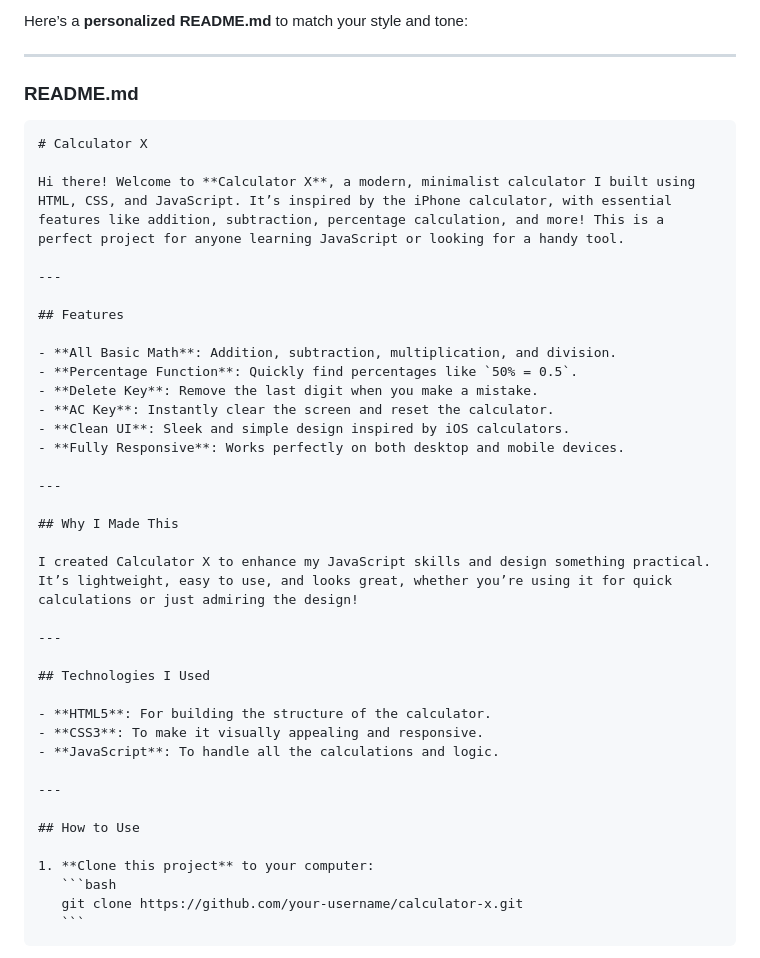
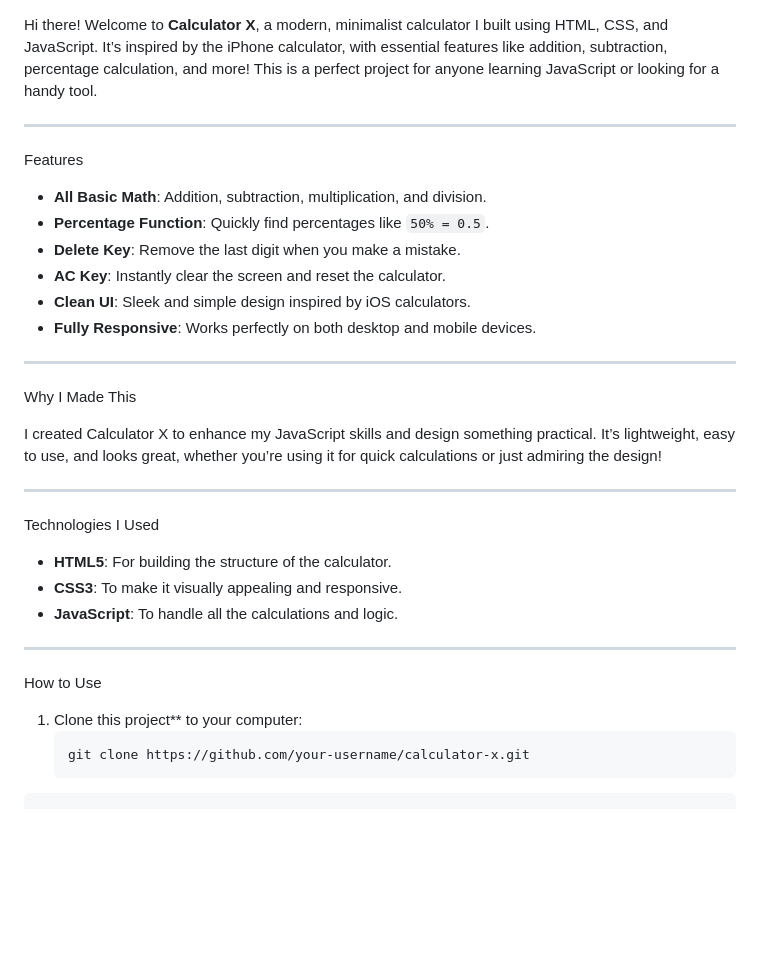
Before and after one commit to xiabytes/calculatorX, a Markdown page: README.md, the part around the change. Rendered like a GitHub page; blank space fills up the shorter version.

`````diff
--- a/README.md
+++ b/README.md
@@ -1,17 +1,8 @@
-Here’s a **personalized README.md** to match your style and tone:
-
----
-
-### **README.md**
-
-````markdown
-# Calculator X
-
 Hi there! Welcome to **Calculator X**, a modern, minimalist calculator I built using HTML, CSS, and JavaScript. It’s inspired by the iPhone calculator, with essential features like addition, subtraction, percentage calculation, and more! This is a perfect project for anyone learning JavaScript or looking for a handy tool.
 
 ---
 
-## Features
+Features
 
 - **All Basic Math**: Addition, subtraction, multiplication, and division.
 - **Percentage Function**: Quickly find percentages like `50% = 0.5`.
@@ -22,13 +13,13 @@ Hi there! Welcome to **Calculator X**, a modern, minimalist calculator I built u
 
 ---
 
-## Why I Made This
+Why I Made This
 
 I created Calculator X to enhance my JavaScript skills and design something practical. It’s lightweight, easy to use, and looks great, whether you’re using it for quick calculations or just admiring the design!
 
 ---
 
-## Technologies I Used
+Technologies I Used
 
 - **HTML5**: For building the structure of the calculator.
 - **CSS3**: To make it visually appealing and responsive.
@@ -36,9 +27,9 @@ I created Calculator X to enhance my JavaScript skills and design something prac
 
 ---
 
-## How to Use
+How to Use
 
-1. **Clone this project** to your computer:
+1. Clone this project\*\* to your computer:
    ```bash
    git clone https://github.com/your-username/calculator-x.git
    ```
`````
